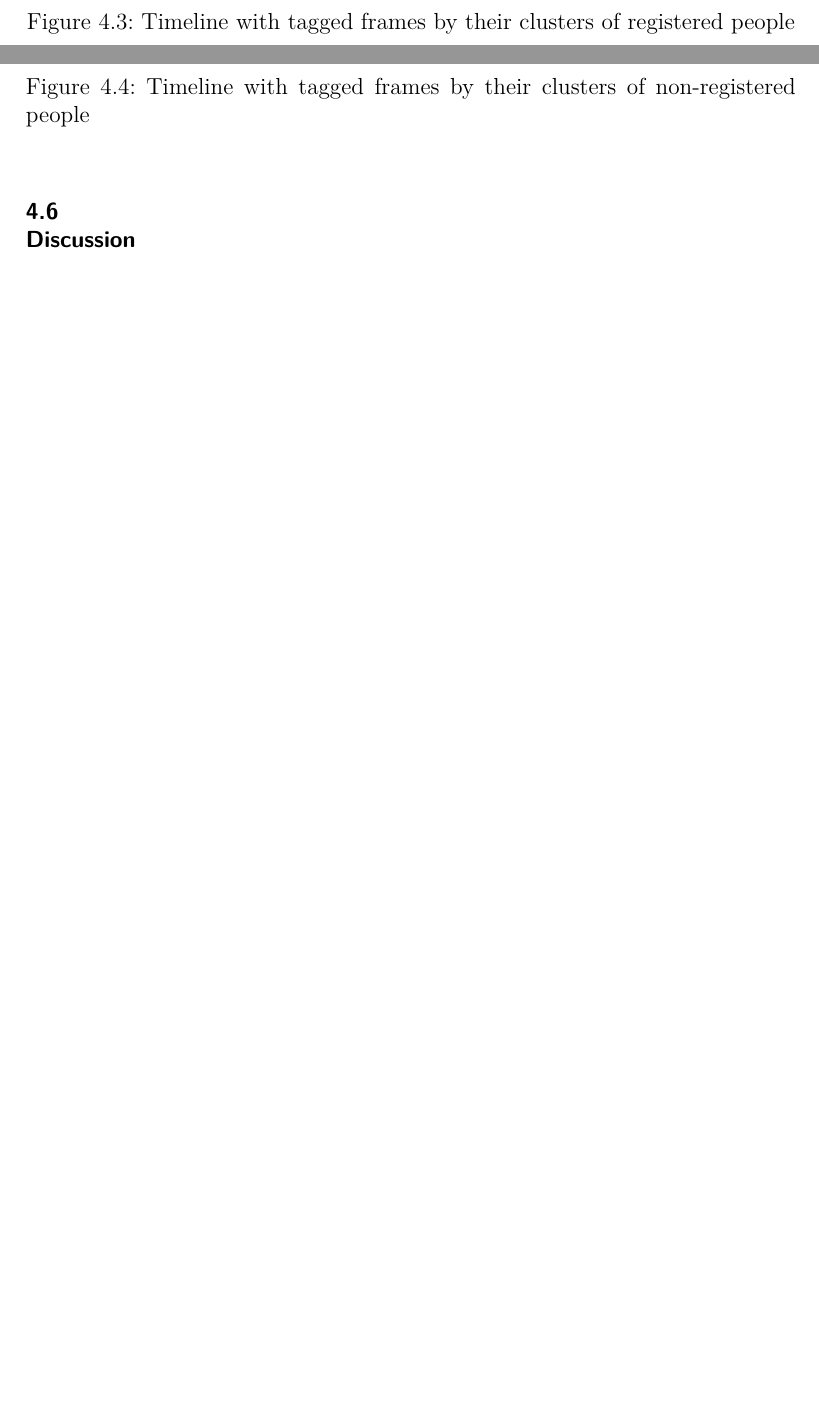
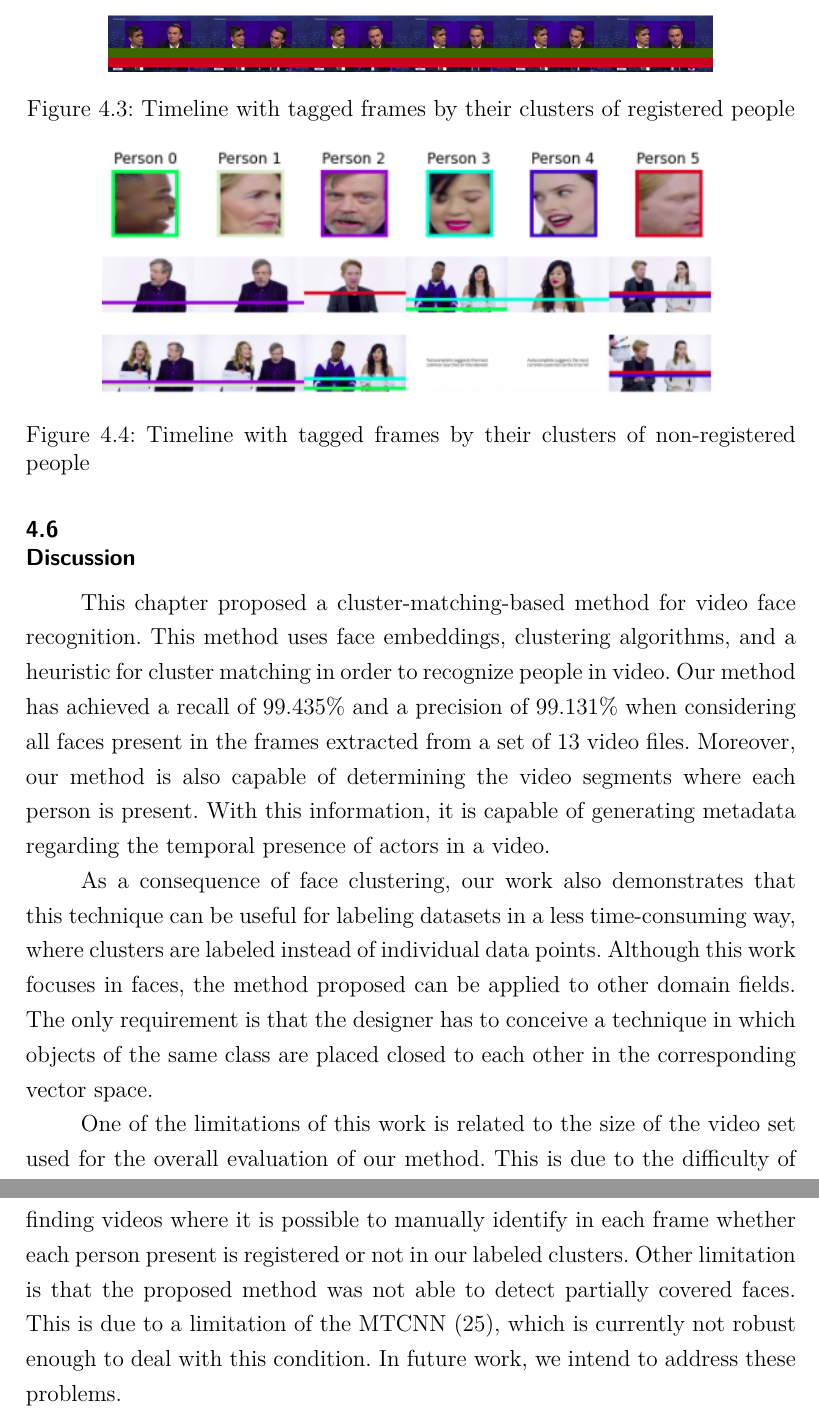
Before and after one commit to paulorcmendes/Dissertation_Paulo_Mendes, a LaTeX thesis (thesis.tex, which reads chapters/04_face_recognition.tex): two parts of pages 32 and 33 of 38 before the commit and two parts of pages 33 and 34 of 39 after it, joined at a grey line, cut so that both start at the same text, the shorter picture padded with empty space. Compiled offline with pdfLaTeX.

Commit message:
added discussion of chapter 4

```diff
--- a/chapters/04_face_recognition.tex
+++ b/chapters/04_face_recognition.tex
@@ -642,3 +646,29 @@ Figure \ref{fig:timeline_non_reg} shows the first 24 seconds of \emph{Video j}~(
 
 \section{Discussion}
 \label{sec:recognition_discussion}
+
+This chapter proposed a cluster-matching-based method for video face recognition.
+%%
+This method uses face embeddings, clustering algorithms, and a heuristic for cluster matching in order to recognize people in video.
+%%
+Our method has achieved a recall of 99.435\% and a precision of 99.131\% when considering all faces present in the frames extracted from a set of 13 video files.
+%%
+Moreover, our method is also capable of determining the video segments where each person is present.
+%%
+With this information, it is capable of generating metadata regarding the temporal presence of actors in a video.
+
+As a consequence of face clustering, our work also demonstrates that this technique can be useful for labeling datasets in a less time-consuming way, where clusters are labeled instead of individual data points.
+%%
+Although this work focuses in faces, the method proposed can be applied to other domain fields.
+%%
+The only requirement is that the designer has to  conceive a technique in which objects of the same class are placed closed to each other in the corresponding vector space.
+
+One of the limitations of this work is related to the size of the video set used for the overall evaluation of our method.
+%%
+This is due to the difficulty of finding videos where it is possible to manually identify in each frame whether each person present is registered or not in our labeled clusters.
+%%
+Other limitation is that the proposed method was not able to detect partially covered faces.
+%%
+This is due to a limitation of the MTCNN~\cite{mtcnn}, which is currently not robust enough to deal with this condition.
+%%
+In future work, we intend to address these problems.
```
Also changed, not shown: chapters/04_face_recognition.tex (6 more changed lines).
